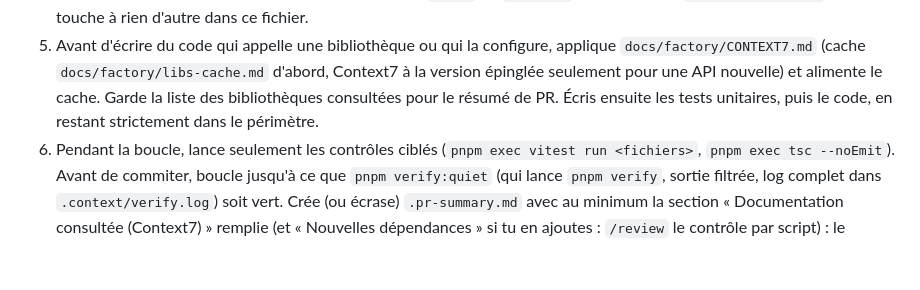
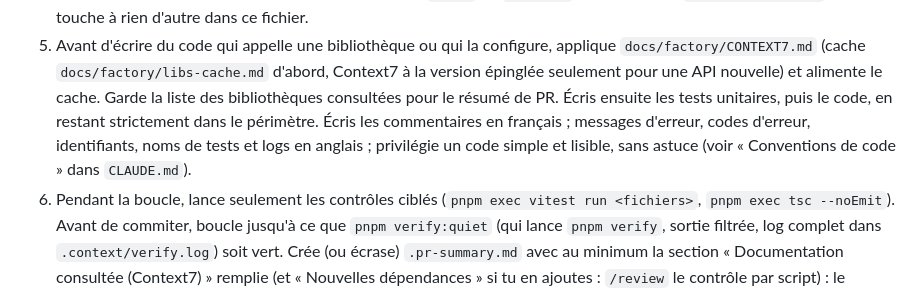
Before and after one commit to s4mf3nn/skyline, a Markdown page: .claude/commands/implement.md, the part around the change. Drawn GitHub-style; blank space fills up the shorter version.

```diff
--- a/.claude/commands/implement.md
+++ b/.claude/commands/implement.md
@@ -11,7 +11,7 @@ Tâche : $ARGUMENTS
 3. Renomme la branche : `git branch -m spec-xxxx-t#-<slug>`.
 4. Si la tâche couvre des critères d'acceptation, retire le `.skip` du `describe` concerné dans `tests/acceptance/` et ne touche à rien d'autre dans ce fichier.
 5. Avant d'écrire du code qui appelle une bibliothèque ou qui la configure, applique `docs/factory/CONTEXT7.md` (cache `docs/factory/libs-cache.md` d'abord, Context7 à la version épinglée seulement pour une API nouvelle) et alimente le cache. Garde la liste des bibliothèques consultées pour le résumé de PR.
-   Écris ensuite les tests unitaires, puis le code, en restant strictement dans le périmètre.
+   Écris ensuite les tests unitaires, puis le code, en restant strictement dans le périmètre. Écris les commentaires en français ; messages d'erreur, codes d'erreur, identifiants, noms de tests et logs en anglais ; privilégie un code simple et lisible, sans astuce (voir « Conventions de code » dans `CLAUDE.md`).
 6. Pendant la boucle, lance seulement les contrôles ciblés (`pnpm exec vitest run <fichiers>`, `pnpm exec tsc --noEmit`). Avant de commiter, boucle jusqu'à ce que `pnpm verify:quiet` (qui lance `pnpm verify`, sortie filtrée, log complet dans `.context/verify.log`) soit vert. Crée (ou écrase) `.pr-summary.md` avec au minimum la section « Documentation consultée (Context7) » remplie (et « Nouvelles dépendances » si tu en ajoutes : `/review` le contrôle par script) : le relecteur la compare au diff. Puis commite (Conventional Commits, spec en scope).
 7. Revue adversariale, au maximum 3 passages :
    - lance `/review` (pré-revue par script, puis subagent `reviewer`, contexte vierge). Si la pré-revue signale des violations, corrige-les, commite et relance `/review` : ce n'est pas un passage.
```
Also changed, not shown: .claude/agents/reviewer.md (+1 -0 lines), CLAUDE.md (+2 -0 lines).
